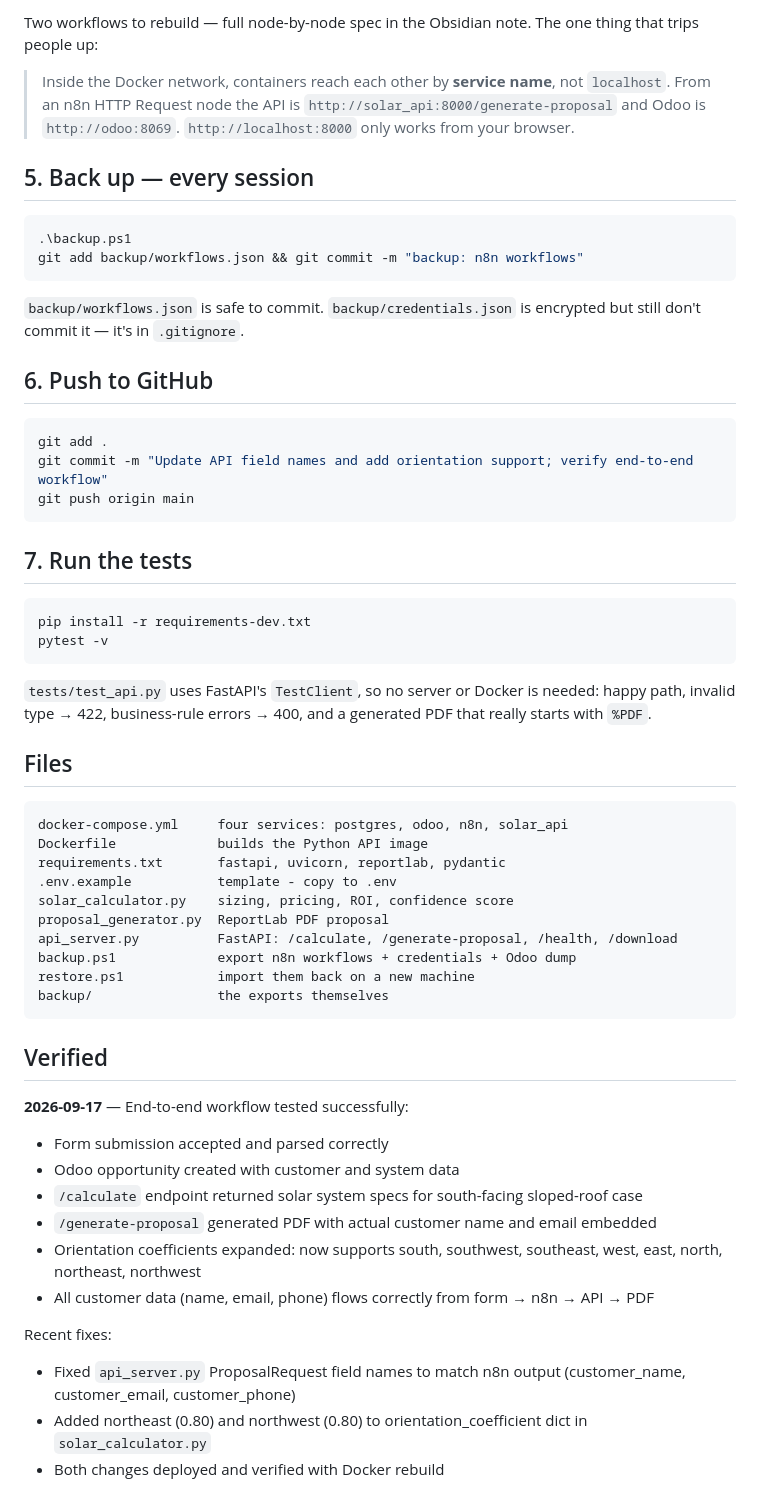
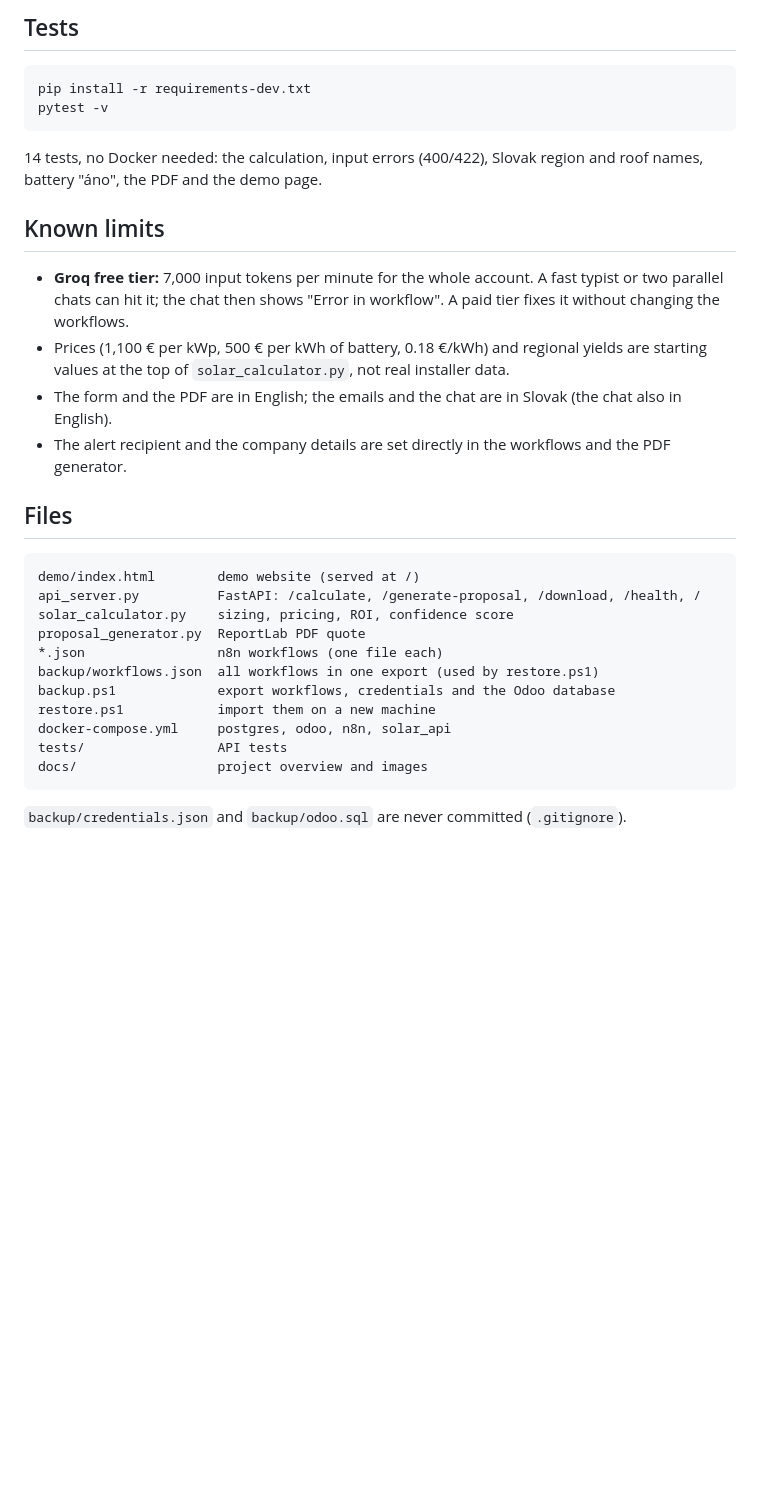
Before and after one commit to Mare002/solar-automation, a Markdown page: README.md, the part around one of its changes. Rendered like a GitHub page; blank space fills up the shorter version.

````diff
--- a/README.md
+++ b/README.md
@@ -78,66 +89,36 @@ If you have a `.\backup\` folder from a previous machine, run
-Two workflows to rebuild — full node-by-node spec in the Obsidian note.
-The one thing that trips people up:
-
-> Inside the Docker network, containers reach each other by **service name**,
-> not `localhost`. From an n8n HTTP Request node the API is
-> `http://solar_api:8000/generate-proposal` and Odoo is `http://odoo:8069`.
-> `http://localhost:8000` only works from your browser.
-
-## 5. Back up — every session
-
-```powershell
-.\backup.ps1
-git add backup/workflows.json && git commit -m "backup: n8n workflows"
-```
-
-`backup/workflows.json` is safe to commit. `backup/credentials.json` is
-encrypted but still don't commit it — it's in `.gitignore`.
-
-## 6. Push to GitHub
-
-```powershell
-git add .
-git commit -m "Update API field names and add orientation support; verify end-to-end workflow"
-git push origin main
-```
-
-## 7. Run the tests
+## Tests
 
 ```powershell
 pip install -r requirements-dev.txt
 pytest -v
 ```
 
-`tests/test_api.py` uses FastAPI's `TestClient`, so no server or Docker is
-needed: happy path, invalid type → 422, business-rule errors → 400, and a
-generated PDF that really starts with `%PDF`.
+14 tests, no Docker needed: the calculation, input errors (400/422), Slovak region and roof names, battery
+"áno", the PDF and the demo page.
+
+## Known limits
+
+- **Groq free tier:** 7,000 input tokens per minute for the whole account. A fast typist or two parallel chats
+  can hit it; the chat then shows "Error in workflow". A paid tier fixes it without changing the workflows.
+- Prices (1,100 € per kWp, 500 € per kWh of battery, 0.18 €/kWh) and regional yields are starting values at the top
+  of `solar_calculator.py`, not real installer data.
+- The form and the PDF are in English; the emails and the chat are in Slovak (the chat also in English).
+- The alert recipient and the company details are set directly in the workflows and the PDF generator.
 
 ## Files
 
 ```
-docker-compose.yml     four services: postgres, odoo, n8n, solar_api
-Dockerfile             builds the Python API image
-requirements.txt       fastapi, uvicorn, reportlab, pydantic
-.env.example           template - copy to .env
+demo/index.html        demo website (served at /)
+api_server.py          FastAPI: /calculate, /generate-proposal, /download, /health, /
 solar_calculator.py    sizing, pricing, ROI, confidence score
-proposal_generator.py  ReportLab PDF proposal
-api_server.py          FastAPI: /calculate, /generate-proposal, /health, /download
-backup.ps1             export n8n workflows + credentials + Odoo dump
-restore.ps1            import them back on a new machine
-backup/                the exports themselves
+proposal_generator.py  ReportLab PDF quote
+*.json                 n8n workflows (one file each)
+backup/workflows.json  all workflows in one export (used by restore.ps1)
+backup.ps1             export workflows, credentials and the Odoo database
+restore.ps1            import them on a new machine
+docker-compose.yml     postgres, odoo, n8n, solar_api
+tests/                 API tests
+docs/                  project overview and images
 ```
 
-## Verified
-
-**2026-09-17** — End-to-end workflow tested successfully:
-- Form submission accepted and parsed correctly
-- Odoo opportunity created with customer and system data
-- `/calculate` endpoint returned solar system specs for south-facing sloped-roof case
-- `/generate-proposal` generated PDF with actual customer name and email embedded
-- Orientation coefficients expanded: now supports south, southwest, southeast, west, east, north, northeast, northwest
-- All customer data (name, email, phone) flows correctly from form → n8n → API → PDF
-
-Recent fixes:
-- Fixed `api_server.py` ProposalRequest field names to match n8n output (customer_name, customer_email, customer_phone)
-- Added northeast (0.80) and northwest (0.80) to orientation_coefficient dict in `solar_calculator.py`
-- Both changes deployed and verified with Docker rebuild
+`backup/credentials.json` and `backup/odoo.sql` are never committed (`.gitignore`).
````
Also changed, not shown: other parts of README.md (+71 -60 lines), docs/OVERVIEW.md (added, +68 -0 lines), docs/images/demo-website.png (added).
